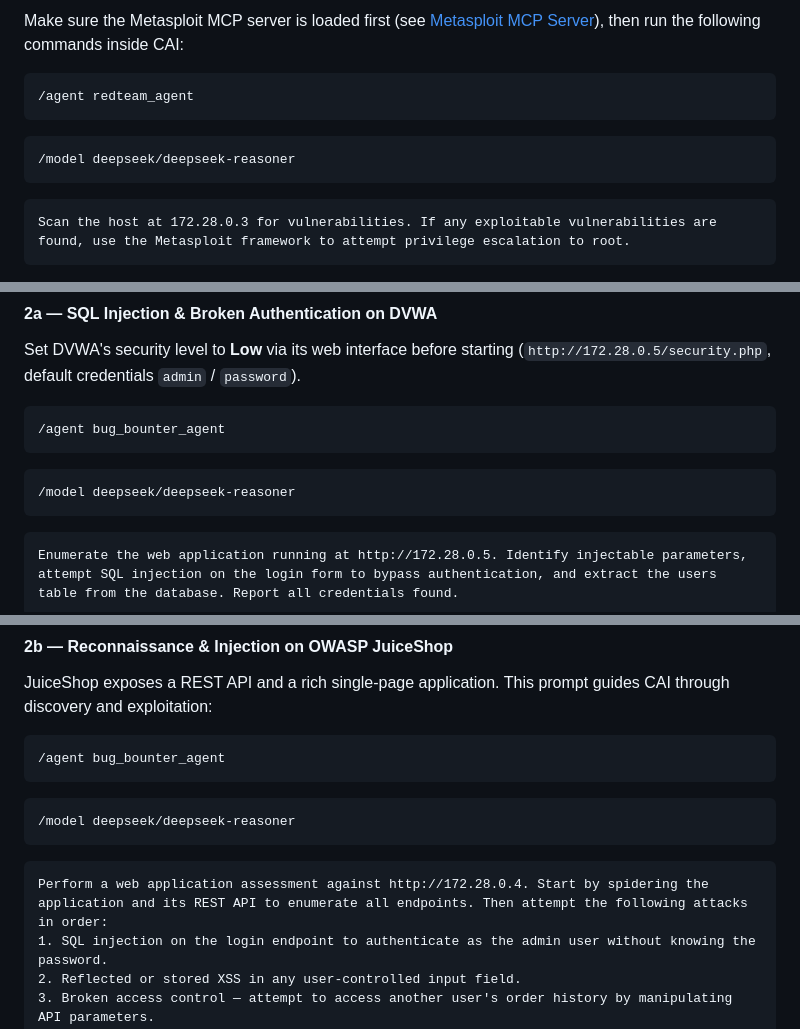
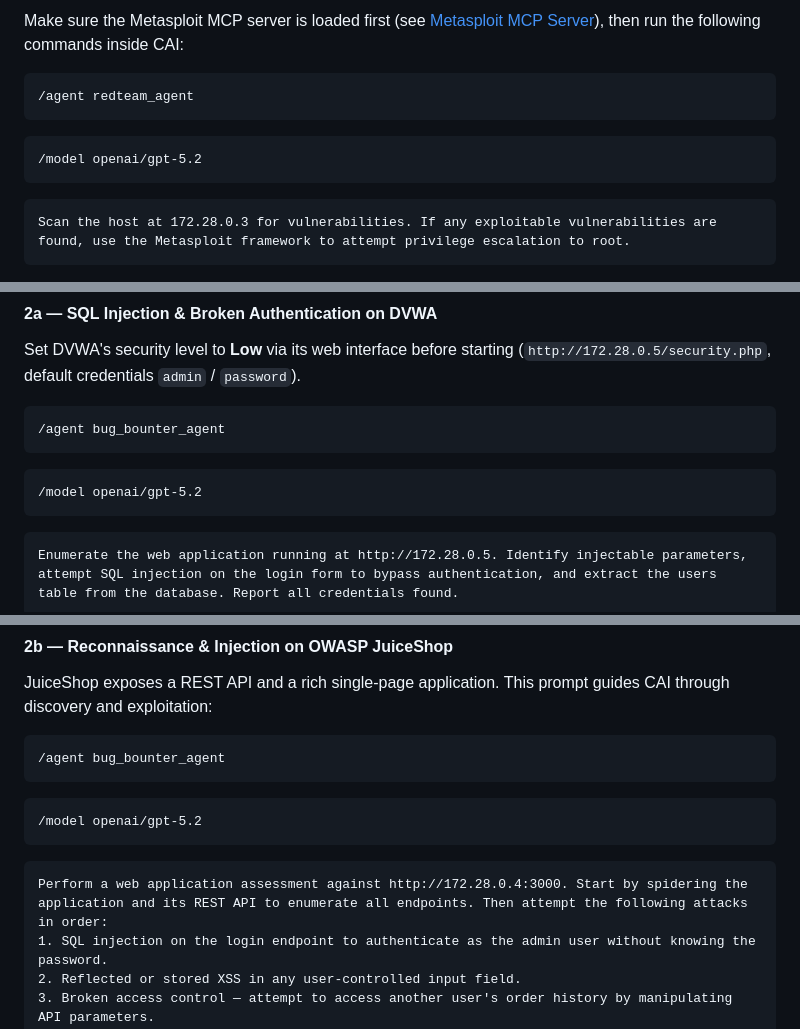
Before and after one commit to wocsa/WOCSA_Ethical_Hacking_Workshop, a Markdown page: AI/offensive/README.md, 3 parts joined by grey strips. Rendered like a GitHub page.

Commit message:
update: change model references from deepseek-reasoner to openai/gpt-5.2 in README and adjust web application assessment URL

````diff
--- a/AI/offensive/README.md
+++ b/AI/offensive/README.md
@@ -162,7 +162,7 @@ Make sure the Metasploit MCP server is loaded first (see [Metasploit MCP Server]
 /agent redteam_agent
 ```
 ```
-/model deepseek/deepseek-reasoner
+/model openai/gpt-5.2
 ```
 ```
 Scan the host at 172.28.0.3 for vulnerabilities. If any exploitable vulnerabilities are found, use the Metasploit framework to attempt privilege escalation to root.
@@ -186,7 +186,7 @@ Set DVWA's security level to **Low** via its web interface before starting (`htt
 /agent bug_bounter_agent
 ```
 ```
-/model deepseek/deepseek-reasoner
+/model openai/gpt-5.2
 ```
 ```
 Enumerate the web application running at http://172.28.0.5. Identify injectable parameters, attempt SQL injection on the login form to bypass authentication, and extract the users table from the database. Report all credentials found.
@@ -204,10 +204,10 @@ JuiceShop exposes a REST API and a rich single-page application. This prompt gui
 /agent bug_bounter_agent
 ```
 ```
-/model deepseek/deepseek-reasoner
+/model openai/gpt-5.2
 ```
 ```
-Perform a web application assessment against http://172.28.0.4. Start by spidering the application and its REST API to enumerate all endpoints. Then attempt the following attacks in order:
+Perform a web application assessment against http://172.28.0.4:3000. Start by spidering the application and its REST API to enumerate all endpoints. Then attempt the following attacks in order:
 1. SQL injection on the login endpoint to authenticate as the admin user without knowing the password.
 2. Reflected or stored XSS in any user-controlled input field.
 3. Broken access control — attempt to access another user's order history by manipulating API parameters.
````
